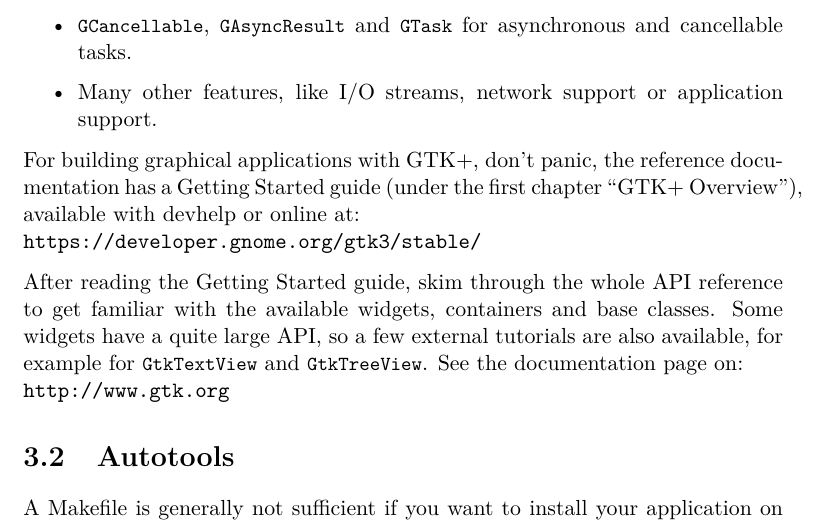
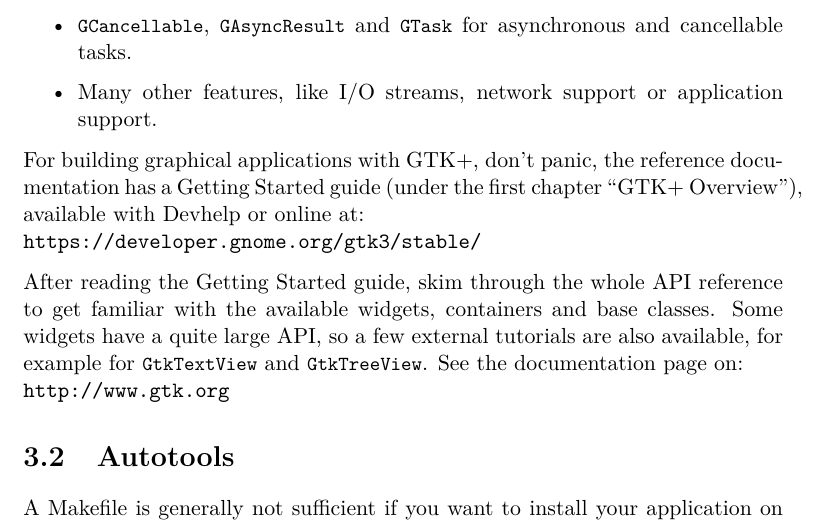
Before and after one commit to gdev-technology/glib-gtk-learning, a LaTeX thesis (src/main.tex, which reads src/further-reading.tex): part of page 34 of 36, cut so that both start at the same text. Compiled offline with pdfLaTeX.

Commit message:
further-reading: s/devhelp/Devhelp/
Every Details Matter.

```diff
--- a/src/further-reading.tex
+++ b/src/further-reading.tex
@@ -20,7 +20,7 @@ Once you've learned GLib core and GObject, you should be able to use any GObject
   \item Many other features, like I/O streams, network support or application support.
 \end{itemize}
 
-For building graphical applications with GTK+, don't panic, the reference documentation has a Getting Started guide (under the first chapter ``GTK+ Overview''), available with devhelp or online at:\\
+For building graphical applications with GTK+, don't panic, the reference documentation has a Getting Started guide (under the first chapter ``GTK+ Overview''), available with Devhelp or online at:\\
 \url{https://developer.gnome.org/gtk3/stable/}
 
 After reading the Getting Started guide, skim through the whole API reference to get familiar with the available widgets, containers and base classes. Some widgets have a quite large API, so a few external tutorials are also available, for example for \lstinline{GtkTextView} and \lstinline{GtkTreeView}. See the documentation page on:\\
```
